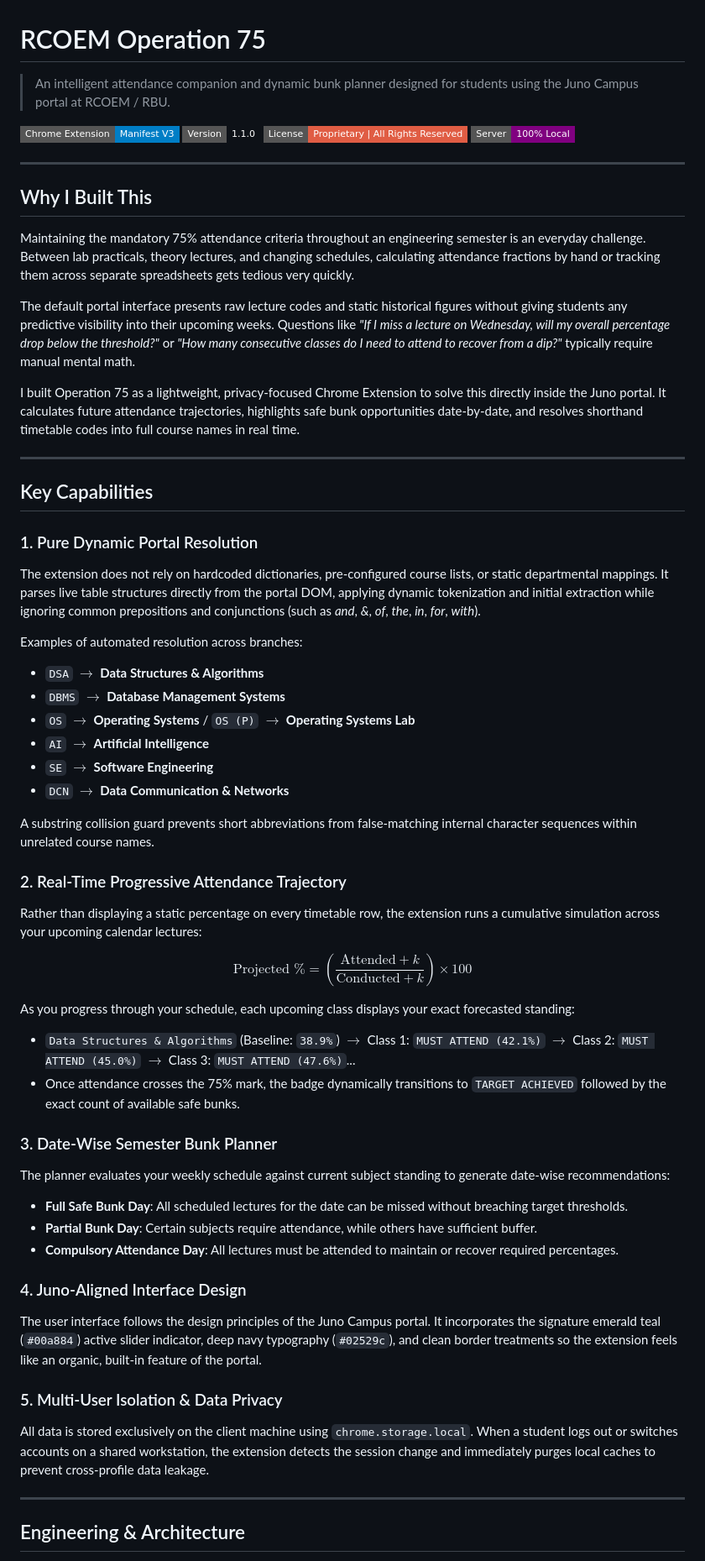
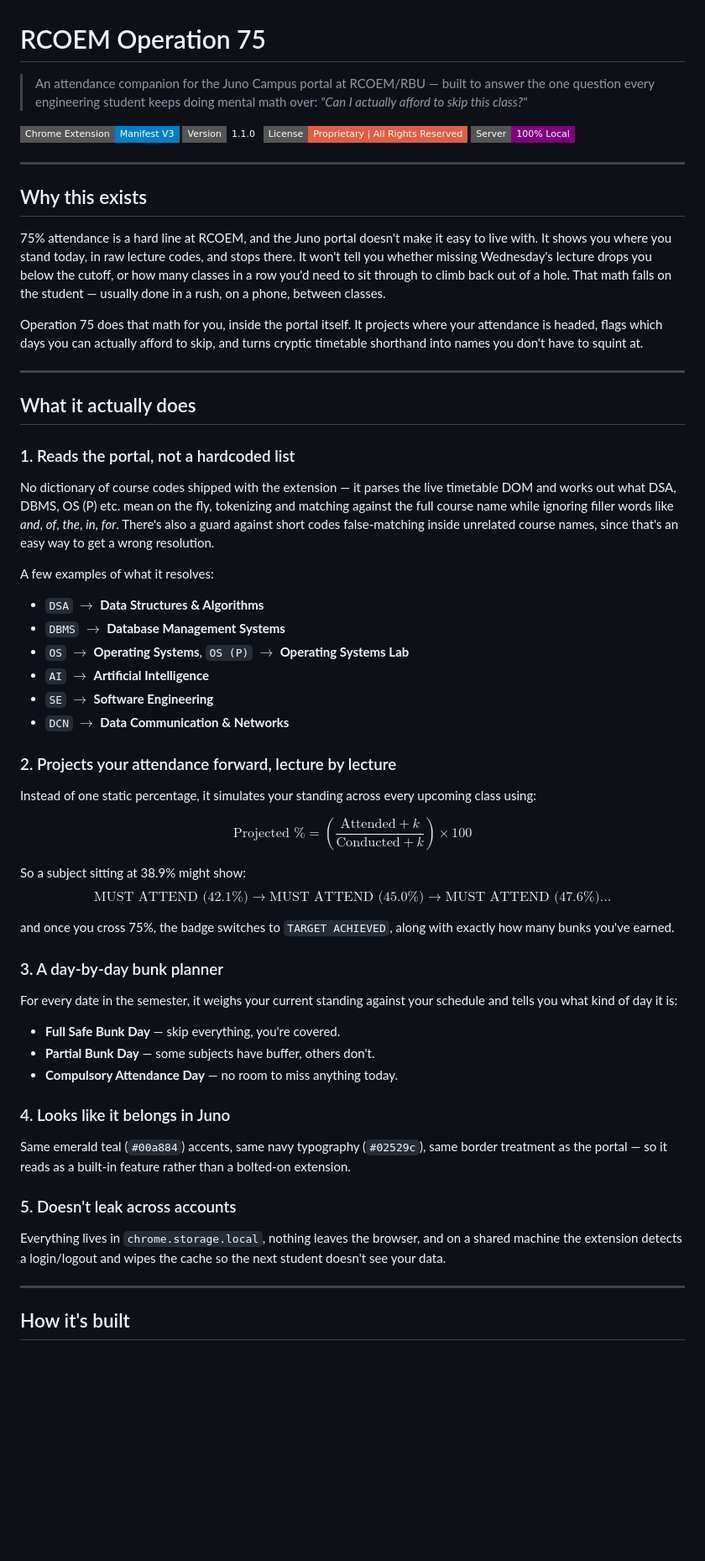
Before and after one commit to nakul-biovaco/Attendance-Extension-RCOEM, a Markdown page: README.md, the part around one of its changes. Shown at 84% size. GitHub-like rendering; badges without logos; blank space fills up the shorter version.

Commit message:
docs: update README with authentic builder voice and clean layout

```diff
--- a/README.md
+++ b/README.md
@@ -1,6 +1,6 @@
 # RCOEM Operation 75
 
-> An intelligent attendance companion and dynamic bunk planner designed for students using the Juno Campus portal at RCOEM / RBU.
+> An attendance companion for the Juno Campus portal at RCOEM/RBU — built to answer the one question every engineering student keeps doing mental math over: *"Can I actually afford to skip this class?"*
 
 [![Manifest V3](https://img.shields.io/badge/Chrome%20Extension-Manifest%20V3-blue?style=flat-square&logo=google-chrome)](https://developer.chrome.com/docs/extensions/mv3/intro/)
 [![Version](https://img.shields.io/badge/Version-1.1.0-emerald?style=flat-square)](manifest.json)
@@ -9,53 +9,50 @@
 
 ---
 
-## Why I Built This
+## Why this exists
 
-Maintaining the mandatory 75% attendance criteria throughout an engineering semester is an everyday challenge. Between lab practicals, theory lectures, and changing schedules, calculating attendance fractions by hand or tracking them across separate spreadsheets gets tedious very quickly.
+75% attendance is a hard line at RCOEM, and the Juno portal doesn't make it easy to live with. It shows you where you stand today, in raw lecture codes, and stops there. It won't tell you whether missing Wednesday's lecture drops you below the cutoff, or how many classes in a row you'd need to sit through to climb back out of a hole. That math falls on the student — usually done in a rush, on a phone, between classes.
 
-The default portal interface presents raw lecture codes and static historical figures without giving students any predictive visibility into their upcoming weeks. Questions like *"If I miss a lecture on Wednesday, will my overall percentage drop below the threshold?"* or *"How many consecutive classes do I need to attend to recover from a dip?"* typically require manual mental math.
-
-I built Operation 75 as a lightweight, privacy-focused Chrome Extension to solve this directly inside the Juno portal. It calculates future attendance trajectories, highlights safe bunk opportunities date-by-date, and resolves shorthand timetable codes into full course names in real time.
+Operation 75 does that math for you, inside the portal itself. It projects where your attendance is headed, flags which days you can actually afford to skip, and turns cryptic timetable shorthand into names you don't have to squint at.
 
 ---
 
-## Key Capabilities
+## What it actually does
 
-### 1. Pure Dynamic Portal Resolution
-The extension does not rely on hardcoded dictionaries, pre-configured course lists, or static departmental mappings. It parses live table structures directly from the portal DOM, applying dynamic tokenization and initial extraction while ignoring common prepositions and conjunctions (such as *and*, *&*, *of*, *the*, *in*, *for*, *with*).
+### 1. Reads the portal, not a hardcoded list
+No dictionary of course codes shipped with the extension — it parses the live timetable DOM and works out what DSA, DBMS, OS (P) etc. mean on the fly, tokenizing and matching against the full course name while ignoring filler words like *and*, *of*, *the*, *in*, *for*. There's also a guard against short codes false-matching inside unrelated course names, since that's an easy way to get a wrong resolution.
 
-Examples of automated resolution across branches:
+A few examples of what it resolves:
 - `DSA` $\rightarrow$ **Data Structures & Algorithms**
 - `DBMS` $\rightarrow$ **Database Management Systems**
-- `OS` $\rightarrow$ **Operating Systems** / `OS (P)` $\rightarrow$ **Operating Systems Lab**
+- `OS` $\rightarrow$ **Operating Systems**, `OS (P)` $\rightarrow$ **Operating Systems Lab**
 - `AI` $\rightarrow$ **Artificial Intelligence**
 - `SE` $\rightarrow$ **Software Engineering**
 - `DCN` $\rightarrow$ **Data Communication & Networks**
 
-A substring collision guard prevents short abbreviations from false-matching internal character sequences within unrelated course names.
-
-### 2. Real-Time Progressive Attendance Trajectory
-Rather than displaying a static percentage on every timetable row, the extension runs a cumulative simulation across your upcoming calendar lectures:
+### 2. Projects your attendance forward, lecture by lecture
+Instead of one static percentage, it simulates your standing across every upcoming class using:
 
 $$\text{Projected \%} = \left(\frac{\text{Attended} + k}{\text{Conducted} + k}\right) \times 100$$
 
-As you progress through your schedule, each upcoming class displays your exact forecasted standing:
-- `Data Structures & Algorithms` (Baseline: `38.9%`) $\rightarrow$ Class 1: `MUST ATTEND (42.1%)` $\rightarrow$ Class 2: `MUST ATTEND (45.0%)` $\rightarrow$ Class 3: `MUST ATTEND (47.6%)`...
-- Once attendance crosses the 75% mark, the badge dynamically transitions to `TARGET ACHIEVED` followed by the exact count of available safe bunks.
+So a subject sitting at 38.9% might show:
+$$\text{MUST ATTEND (42.1\%)} \rightarrow \text{MUST ATTEND (45.0\%)} \rightarrow \text{MUST ATTEND (47.6\%)} \dots$$
 
-### 3. Date-Wise Semester Bunk Planner
-The planner evaluates your weekly schedule against current subject standing to generate date-wise recommendations:
-- **Full Safe Bunk Day**: All scheduled lectures for the date can be missed without breaching target thresholds.
-- **Partial Bunk Day**: Certain subjects require attendance, while others have sufficient buffer.
-- **Compulsory Attendance Day**: All lectures must be attended to maintain or recover required percentages.
+and once you cross 75%, the badge switches to `TARGET ACHIEVED`, along with exactly how many bunks you've earned.
 
-### 4. Juno-Aligned Interface Design
-The user interface follows the design principles of the Juno Campus portal. It incorporates the signature emerald teal (`#00a884`) active slider indicator, deep navy typography (`#02529c`), and clean border treatments so the extension feels like an organic, built-in feature of the portal.
+### 3. A day-by-day bunk planner
+For every date in the semester, it weighs your current standing against your schedule and tells you what kind of day it is:
+- **Full Safe Bunk Day** — skip everything, you're covered.
+- **Partial Bunk Day** — some subjects have buffer, others don't.
+- **Compulsory Attendance Day** — no room to miss anything today.
 
-### 5. Multi-User Isolation & Data Privacy
-All data is stored exclusively on the client machine using `chrome.storage.local`. When a student logs out or switches accounts on a shared workstation, the extension detects the session change and immediately purges local caches to prevent cross-profile data leakage.
+### 4. Looks like it belongs in Juno
+Same emerald teal (`#00a884`) accents, same navy typography (`#02529c`), same border treatment as the portal — so it reads as a built-in feature rather than a bolted-on extension.
+
+### 5. Doesn't leak across accounts
+Everything lives in `chrome.storage.local`, nothing leaves the browser, and on a shared machine the extension detects a login/logout and wipes the cache so the next student doesn't see your data.
 
 ---
 
-## Engineering & Architecture
+## How it's built
 
```
Also changed, not shown: other parts of README.md (+27 -29 lines).
